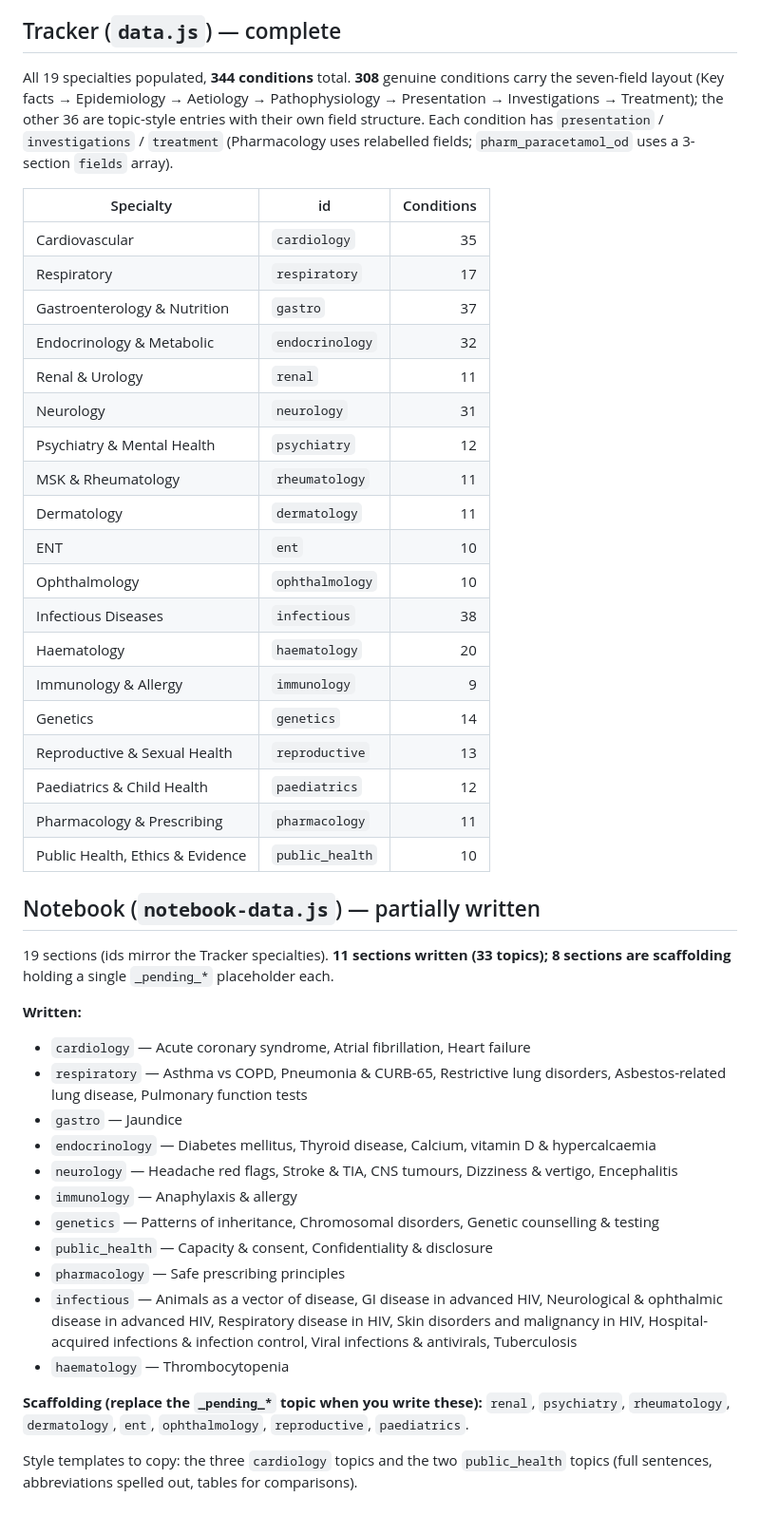
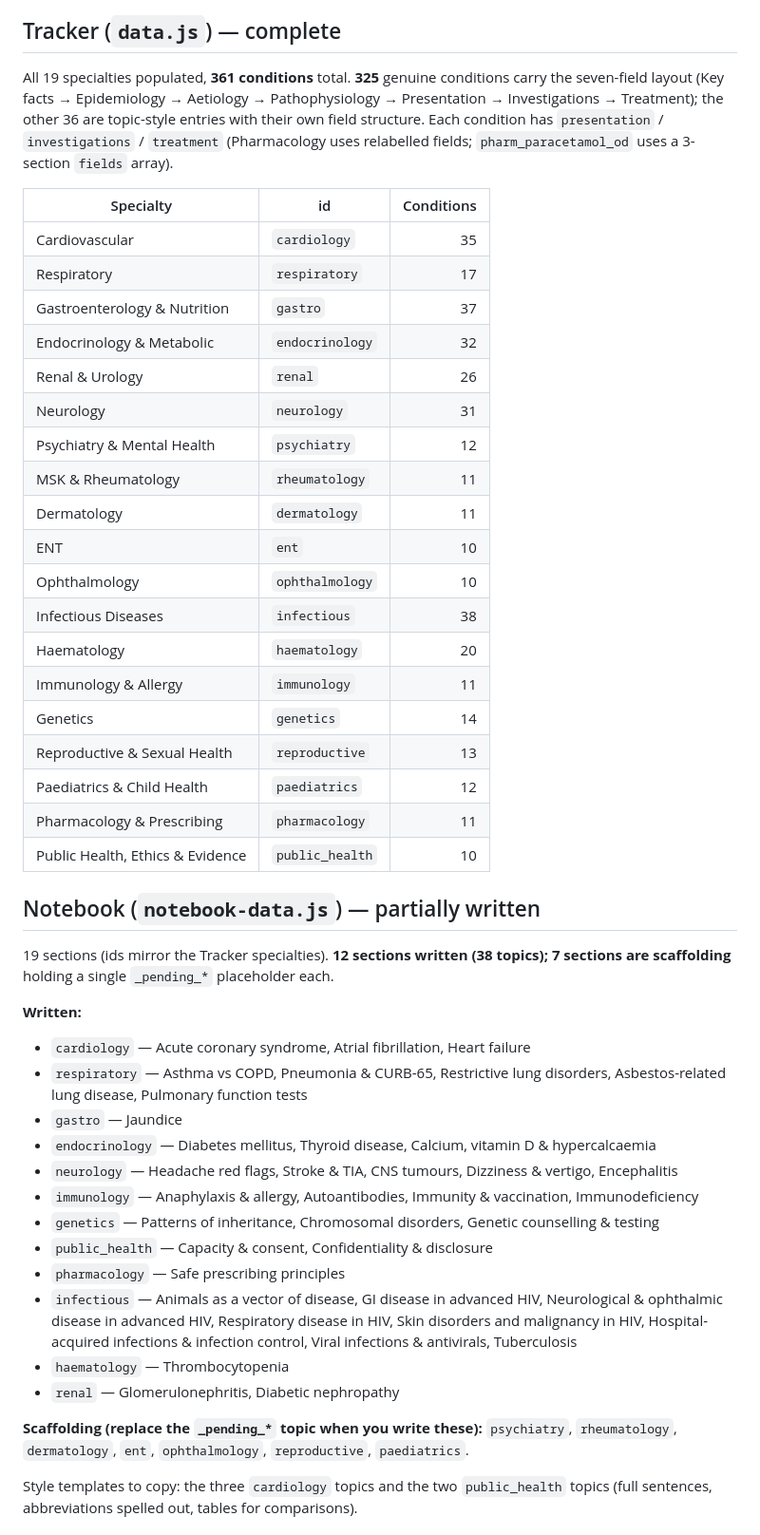
Before and after one commit to LukennyFT/MSRA-tracker, a Markdown page: msra-app/docs/content-status.md, the part around one of its changes. Shown at 95% size. Rendered like a GitHub page.

```diff
--- a/msra-app/docs/content-status.md
+++ b/msra-app/docs/content-status.md
@@ -6,7 +6,7 @@ _Last updated: **completed the Plan/Tracker sync** — split the Phase 2 combine
 
 ## Tracker (`data.js`) — complete
 
-All 19 specialties populated, **344 conditions** total. **308** genuine conditions carry the seven-field layout (Key facts → Epidemiology → Aetiology → Pathophysiology → Presentation → Investigations → Treatment); the other 36 are topic-style entries with their own field structure. Each condition has `presentation` / `investigations` / `treatment` (Pharmacology uses relabelled fields; `pharm_paracetamol_od` uses a 3-section `fields` array).
+All 19 specialties populated, **361 conditions** total. **325** genuine conditions carry the seven-field layout (Key facts → Epidemiology → Aetiology → Pathophysiology → Presentation → Investigations → Treatment); the other 36 are topic-style entries with their own field structure. Each condition has `presentation` / `investigations` / `treatment` (Pharmacology uses relabelled fields; `pharm_paracetamol_od` uses a 3-section `fields` array).
 
 | Specialty | id | Conditions |
 | --- | --- | ---: |
@@ -14,7 +14,7 @@ All 19 specialties populated, **344 conditions** total. **308** genuine conditio
 | Respiratory | `respiratory` | 17 |
 | Gastroenterology & Nutrition | `gastro` | 37 |
 | Endocrinology & Metabolic | `endocrinology` | 32 |
-| Renal & Urology | `renal` | 11 |
+| Renal & Urology | `renal` | 26 |
 | Neurology | `neurology` | 31 |
 | Psychiatry & Mental Health | `psychiatry` | 12 |
 | MSK & Rheumatology | `rheumatology` | 11 |
@@ -23,7 +23,7 @@ All 19 specialties populated, **344 conditions** total. **308** genuine conditio
 | Ophthalmology | `ophthalmology` | 10 |
 | Infectious Diseases | `infectious` | 38 |
 | Haematology | `haematology` | 20 |
-| Immunology & Allergy | `immunology` | 9 |
+| Immunology & Allergy | `immunology` | 11 |
 | Genetics | `genetics` | 14 |
 | Reproductive & Sexual Health | `reproductive` | 13 |
 | Paediatrics & Child Health | `paediatrics` | 12 |
@@ -32,7 +32,7 @@ All 19 specialties populated, **344 conditions** total. **308** genuine conditio
 
 ## Notebook (`notebook-data.js`) — partially written
 
-19 sections (ids mirror the Tracker specialties). **11 sections written (33 topics); 8 sections are scaffolding** holding a single `_pending_*` placeholder each.
+19 sections (ids mirror the Tracker specialties). **12 sections written (38 topics); 7 sections are scaffolding** holding a single `_pending_*` placeholder each.
 
 **Written:**
 
@@ -41,14 +41,15 @@ All 19 specialties populated, **344 conditions** total. **308** genuine conditio
 - `gastro` — Jaundice
 - `endocrinology` — Diabetes mellitus, Thyroid disease, Calcium, vitamin D & hypercalcaemia
 - `neurology` — Headache red flags, Stroke & TIA, CNS tumours, Dizziness & vertigo, Encephalitis
-- `immunology` — Anaphylaxis & allergy
+- `immunology` — Anaphylaxis & allergy, Autoantibodies, Immunity & vaccination, Immunodeficiency
 - `genetics` — Patterns of inheritance, Chromosomal disorders, Genetic counselling & testing
 - `public_health` — Capacity & consent, Confidentiality & disclosure
 - `pharmacology` — Safe prescribing principles
 - `infectious` — Animals as a vector of disease, GI disease in advanced HIV, Neurological & ophthalmic disease in advanced HIV, Respiratory disease in HIV, Skin disorders and malignancy in HIV, Hospital-acquired infections & infection control, Viral infections & antivirals, Tuberculosis
 - `haematology` — Thrombocytopenia
+- `renal` — Glomerulonephritis, Diabetic nephropathy
 
-**Scaffolding (replace the `_pending_*` topic when you write these):** `renal`, `psychiatry`, `rheumatology`, `dermatology`, `ent`, `ophthalmology`, `reproductive`, `paediatrics`.
+**Scaffolding (replace the `_pending_*` topic when you write these):** `psychiatry`, `rheumatology`, `dermatology`, `ent`, `ophthalmology`, `reproductive`, `paediatrics`.
 
 Style templates to copy: the three `cardiology` topics and the two `public_health` topics (full sentences, abbreviations spelled out, tables for comparisons).
 
```
Also changed, not shown: other parts of msra-app/docs/content-status.md (+1 -1 lines).
